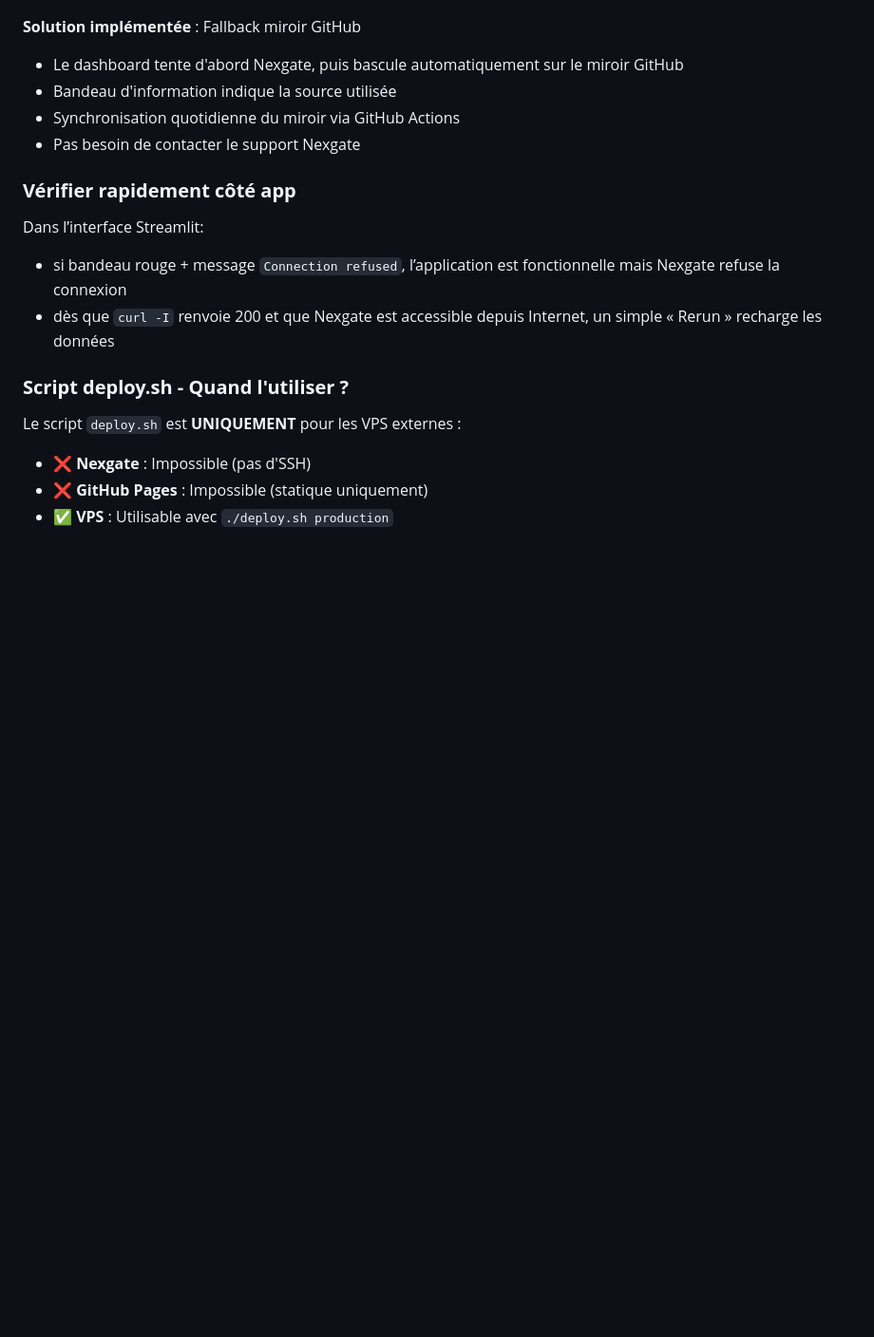
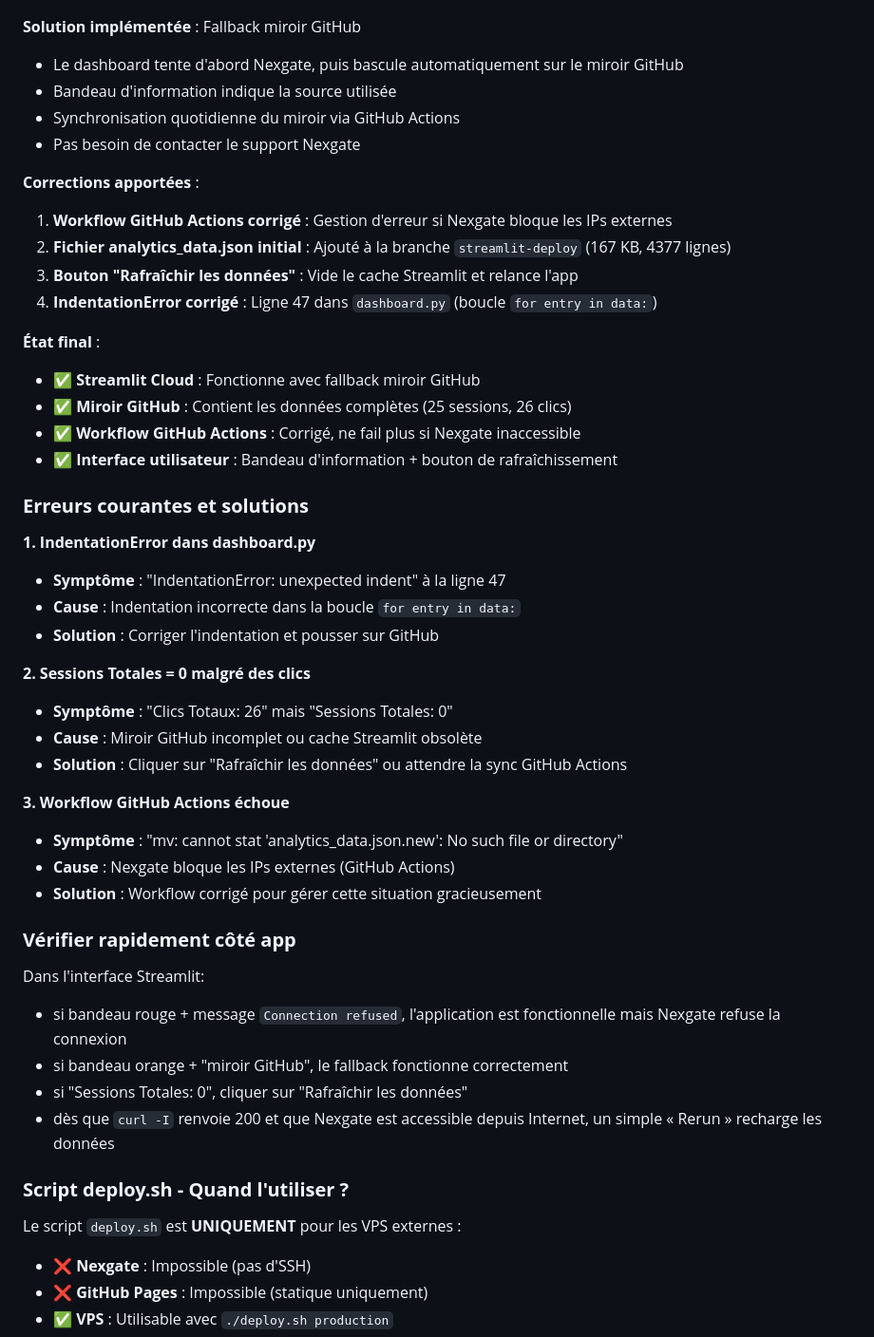
Before and after one commit to christelle-git/dashboard_streamlit_nexgate, a Markdown page: DOCUMENTATION_DASHBOARD_TRACKING.md, the part around the change printed below. Shown: that part at 95% size. GitHub-like rendering; blank space fills up the shorter version.

```diff
--- a/DOCUMENTATION_DASHBOARD_TRACKING.md
+++ b/DOCUMENTATION_DASHBOARD_TRACKING.md
@@ -290,10 +290,41 @@ openssl s_client -connect christellelusso.nexgate.ch:443 -servername christellel
 - Synchronisation quotidienne du miroir via GitHub Actions
 - Pas besoin de contacter le support Nexgate
 
+**Corrections apportées** :
+1. **Workflow GitHub Actions corrigé** : Gestion d'erreur si Nexgate bloque les IPs externes
+2. **Fichier analytics_data.json initial** : Ajouté à la branche `streamlit-deploy` (167 KB, 4377 lignes)
+3. **Bouton "Rafraîchir les données"** : Vide le cache Streamlit et relance l'app
+4. **IndentationError corrigé** : Ligne 47 dans `dashboard.py` (boucle `for entry in data:`)
+
+**État final** :
+- ✅ **Streamlit Cloud** : Fonctionne avec fallback miroir GitHub
+- ✅ **Miroir GitHub** : Contient les données complètes (25 sessions, 26 clics)
+- ✅ **Workflow GitHub Actions** : Corrigé, ne fail plus si Nexgate inaccessible
+- ✅ **Interface utilisateur** : Bandeau d'information + bouton de rafraîchissement
+
+### **Erreurs courantes et solutions**
+
+**1. IndentationError dans dashboard.py**
+- **Symptôme** : "IndentationError: unexpected indent" à la ligne 47
+- **Cause** : Indentation incorrecte dans la boucle `for entry in data:`
+- **Solution** : Corriger l'indentation et pousser sur GitHub
+
+**2. Sessions Totales = 0 malgré des clics**
+- **Symptôme** : "Clics Totaux: 26" mais "Sessions Totales: 0"
+- **Cause** : Miroir GitHub incomplet ou cache Streamlit obsolète
+- **Solution** : Cliquer sur "Rafraîchir les données" ou attendre la sync GitHub Actions
+
+**3. Workflow GitHub Actions échoue**
+- **Symptôme** : "mv: cannot stat 'analytics_data.json.new': No such file or directory"
+- **Cause** : Nexgate bloque les IPs externes (GitHub Actions)
+- **Solution** : Workflow corrigé pour gérer cette situation gracieusement
+
 ### **Vérifier rapidement côté app**
 
-Dans l’interface Streamlit:
-- si bandeau rouge + message `Connection refused`, l’application est fonctionnelle mais Nexgate refuse la connexion
+Dans l'interface Streamlit:
+- si bandeau rouge + message `Connection refused`, l'application est fonctionnelle mais Nexgate refuse la connexion
+- si bandeau orange + "miroir GitHub", le fallback fonctionne correctement
+- si "Sessions Totales: 0", cliquer sur "Rafraîchir les données"
 - dès que `curl -I` renvoie 200 et que Nexgate est accessible depuis Internet, un simple « Rerun » recharge les données
 
 ### **Script deploy.sh - Quand l'utiliser ?**
```
Also changed, not shown: other parts of DOCUMENTATION_DASHBOARD_TRACKING.md (+32 -0 lines).
